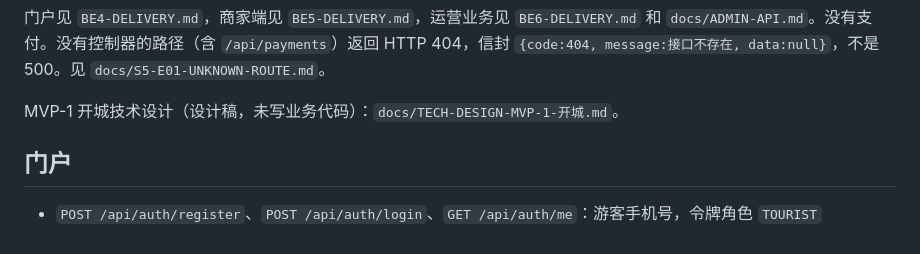
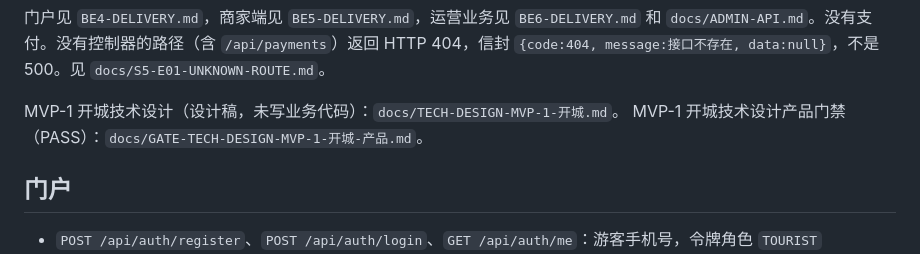
Before and after one commit to yangchuntao/nongjiale-api, a Markdown page: README.md, the part around the change. Drawn GitHub-style.

Commit message:
docs: 添加 MVP-1 开城技术设计产品门禁 PASS
收录 TECH-DESIGN-MVP-1 的产品门禁结论，并在 README 的 MVP-1 文档指针旁加一行入口。不改业务代码。

Co-authored-by: 17606838926 <17606838926@163.com>

```diff
--- a/README.md
+++ b/README.md
@@ -101,6 +101,7 @@ com.suzhong.njl.mapper          MyBatis-Plus Mapper
 门户见 `BE4-DELIVERY.md`，商家端见 `BE5-DELIVERY.md`，运营业务见 `BE6-DELIVERY.md` 和 `docs/ADMIN-API.md`。没有支付。没有控制器的路径（含 `/api/payments`）返回 HTTP 404，信封 `{code:404, message:接口不存在, data:null}`，不是 500。见 `docs/S5-E01-UNKNOWN-ROUTE.md`。
 
 MVP-1 开城技术设计（设计稿，未写业务代码）：`docs/TECH-DESIGN-MVP-1-开城.md`。
+MVP-1 开城技术设计产品门禁（PASS）：`docs/GATE-TECH-DESIGN-MVP-1-开城-产品.md`。
 
 ## 门户
 
```
Also changed, not shown: docs/GATE-TECH-DESIGN-MVP-1-开城-产品.md (added, +59 -0 lines).
